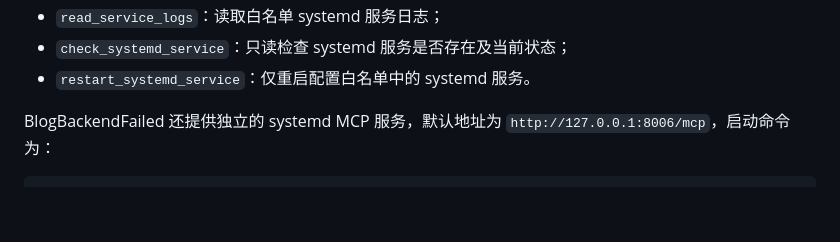
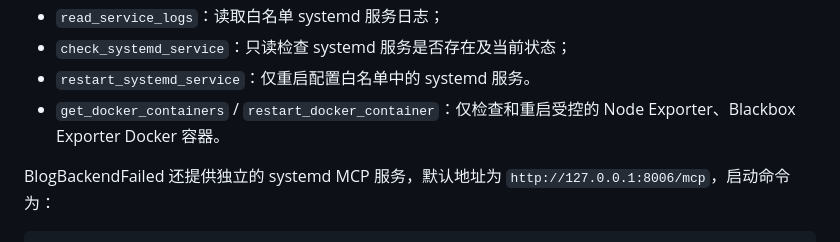
Before and after one commit to Kydon-ai/AIOps, a Markdown page: README.md, the part around the change. Drawn GitHub-style; blank space fills up the shorter version.

Commit message:
docs: document exporter Docker MCP tools

```diff
--- a/README.md
+++ b/README.md
@@ -157,6 +157,7 @@ uv run main.py
 - `read_service_logs`：读取白名单 systemd 服务日志；
 - `check_systemd_service`：只读检查 systemd 服务是否存在及当前状态；
 - `restart_systemd_service`：仅重启配置白名单中的 systemd 服务。
+- `get_docker_containers` / `restart_docker_container`：仅检查和重启受控的 Node Exporter、Blackbox Exporter Docker 容器。
 
 BlogBackendFailed 还提供独立的 systemd MCP 服务，默认地址为
 `http://127.0.0.1:8006/mcp`，启动命令为：
```
